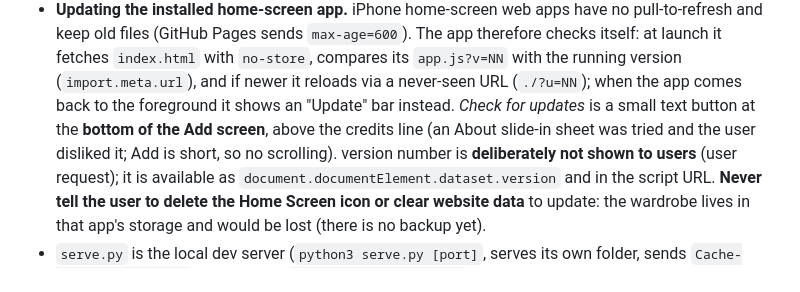
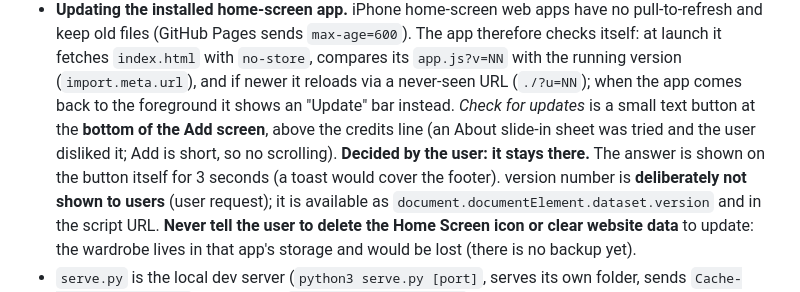
Before and after one commit to Lucia-ship-it/closet, a Markdown page: CLAUDE.md, the part around the change. Drawn GitHub-style.

Commit message:
Notes: Check for updates stays at the bottom of Add (user decision)
Co-Authored-By: Claude Sonnet 5.5 <noreply@anthropic.com>

```diff
--- a/CLAUDE.md
+++ b/CLAUDE.md
@@ -49,7 +49,7 @@ sorts the items into categories and lets them put outfits together on one screen
   keep old files (GitHub Pages sends `max-age=600`). The app therefore checks itself: at launch it
   fetches `index.html` with `no-store`, compares its `app.js?v=NN` with the running version
   (`import.meta.url`), and if newer it reloads via a never-seen URL (`./?u=NN`); when the app comes
-  back to the foreground it shows an "Update" bar instead. *Check for updates* is a small text button at the **bottom of the Add screen**, above the credits line (an About slide-in sheet was tried and the user disliked it; Add is short, so no scrolling).
+  back to the foreground it shows an "Update" bar instead. *Check for updates* is a small text button at the **bottom of the Add screen**, above the credits line (an About slide-in sheet was tried and the user disliked it; Add is short, so no scrolling). **Decided by the user: it stays there.** The answer is shown on the button itself for 3 seconds (a toast would cover the footer).
   version number is **deliberately not shown to users** (user request); it is available as
   `document.documentElement.dataset.version` and in the script URL.
   **Never tell the user to delete the Home Screen icon or clear website data** to update: the
```
